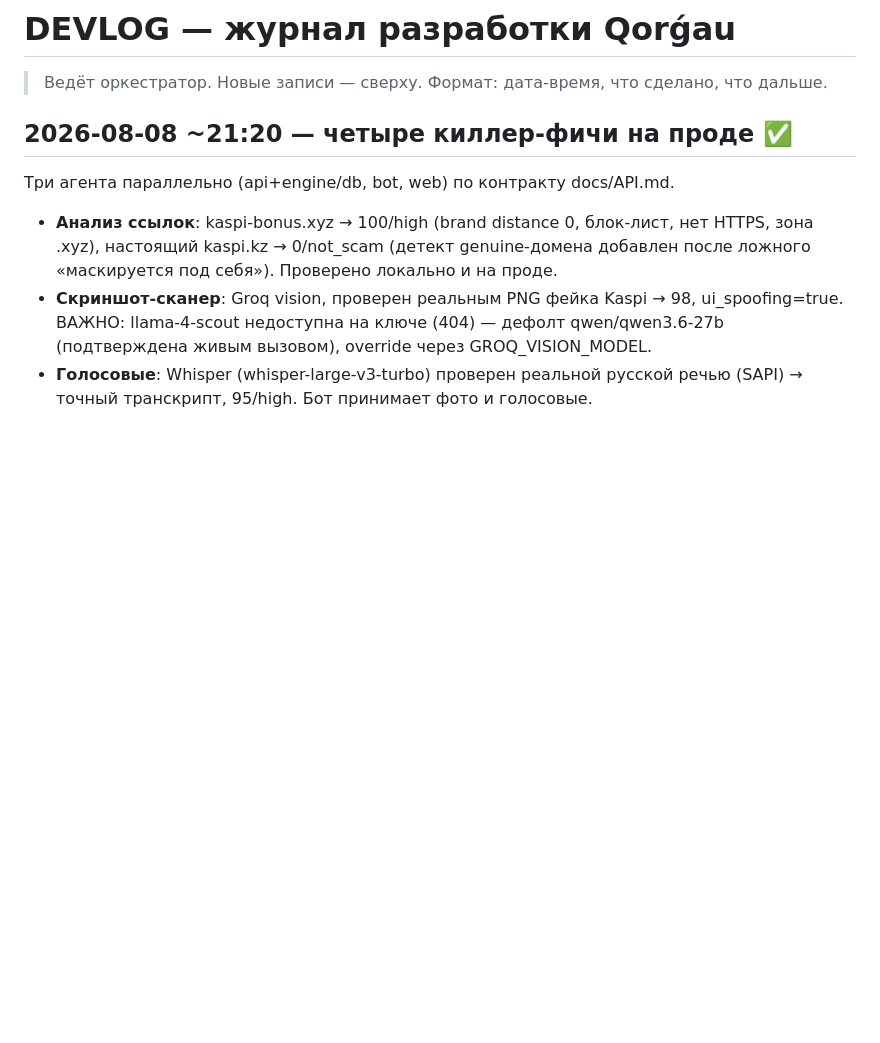
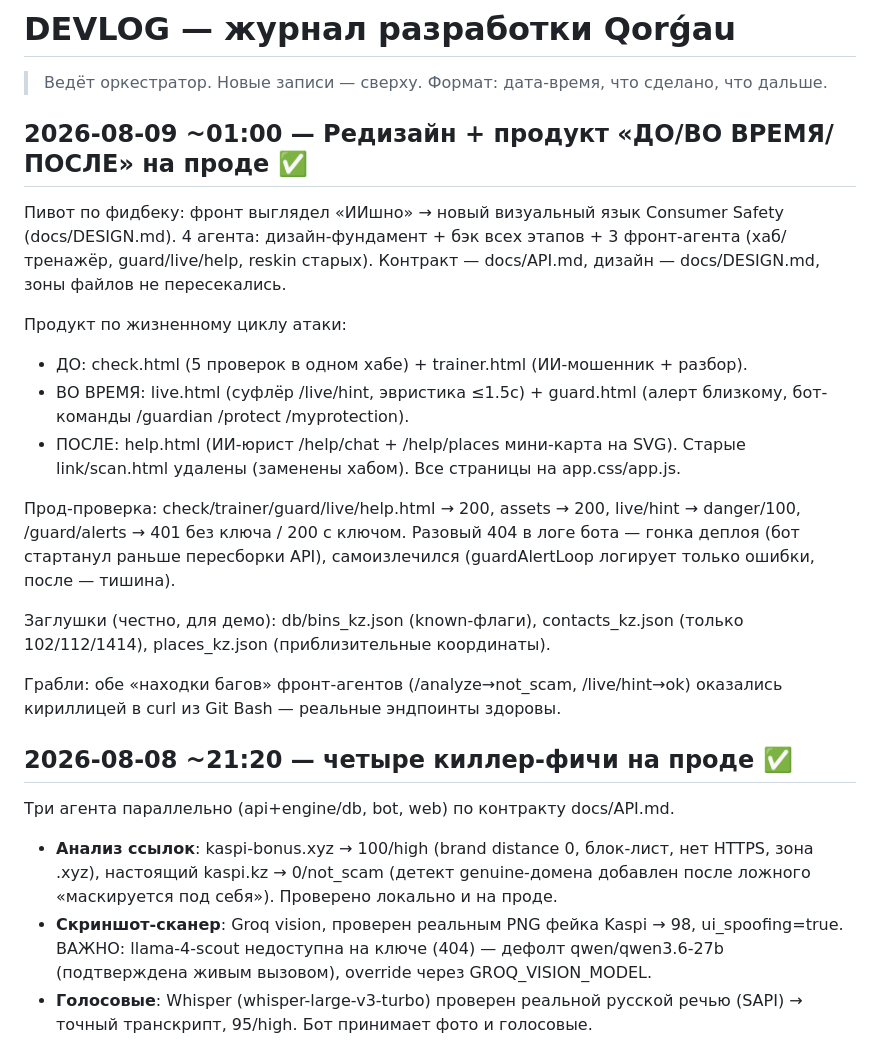
Before and after one commit to funster-a/qorgau, a Markdown page: docs/DEVLOG.md, the part around the change. GitHub-like rendering; blank space fills up the shorter version.

```diff
--- a/docs/DEVLOG.md
+++ b/docs/DEVLOG.md
@@ -1,6 +1,31 @@
 # DEVLOG — журнал разработки Qorǵau
 
 > Ведёт оркестратор. Новые записи — сверху. Формат: дата-время, что сделано, что дальше.
+
+## 2026-08-09 ~01:00 — Редизайн + продукт «ДО/ВО ВРЕМЯ/ПОСЛЕ» на проде ✅
+
+Пивот по фидбеку: фронт выглядел «ИИшно» → новый визуальный язык Consumer
+Safety (docs/DESIGN.md). 4 агента: дизайн-фундамент + бэк всех этапов + 3
+фронт-агента (хаб/тренажёр, guard/live/help, reskin старых). Контракт —
+docs/API.md, дизайн — docs/DESIGN.md, зоны файлов не пересекались.
+
+Продукт по жизненному циклу атаки:
+- ДО: check.html (5 проверок в одном хабе) + trainer.html (ИИ-мошенник + разбор).
+- ВО ВРЕМЯ: live.html (суфлёр /live/hint, эвристика ≤1.5с) + guard.html (алерт
+  близкому, бот-команды /guardian /protect /myprotection).
+- ПОСЛЕ: help.html (ИИ-юрист /help/chat + /help/places мини-карта на SVG).
+Старые link/scan.html удалены (заменены хабом). Все страницы на app.css/app.js.
+
+Прод-проверка: check/trainer/guard/live/help.html → 200, assets → 200,
+live/hint → danger/100, /guard/alerts → 401 без ключа / 200 с ключом.
+Разовый 404 в логе бота — гонка деплоя (бот стартанул раньше пересборки API),
+самоизлечился (guardAlertLoop логирует только ошибки, после — тишина).
+
+Заглушки (честно, для демо): db/bins_kz.json (known-флаги), contacts_kz.json
+(только 102/112/1414), places_kz.json (приблизительные координаты).
+
+Грабли: обе «находки багов» фронт-агентов (/analyze→not_scam, /live/hint→ok)
+оказались кириллицей в curl из Git Bash — реальные эндпоинты здоровы.
 
 ## 2026-08-08 ~21:20 — четыре киллер-фичи на проде ✅
 
```
Also changed, not shown: README.md (+45 -30 lines).
